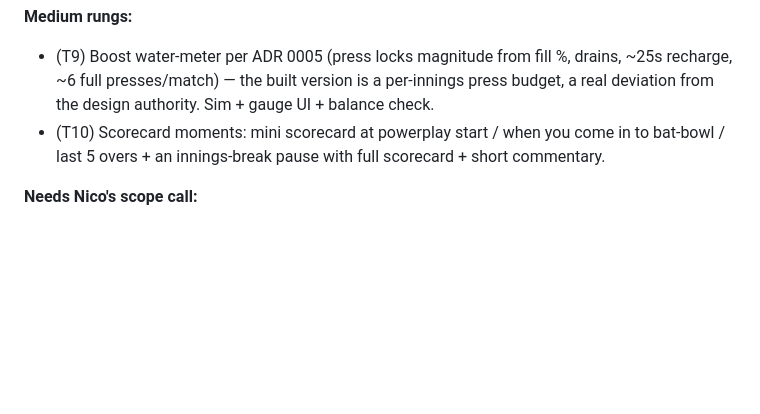
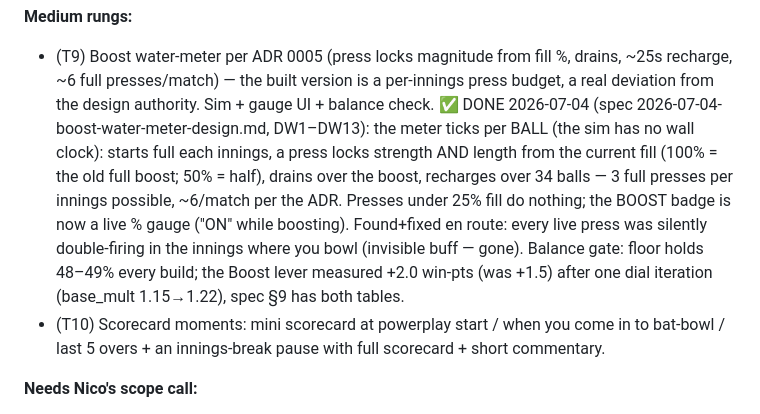
Before and after one commit to nico101rsa/cricket-v3, a Markdown page: docs/PLAYTEST-NOTES.md, the part around the change. Drawn GitHub-style; blank space fills up the shorter version.

Commit message:
docs: T9 save-compat note + playtest T9 item closed
Co-Authored-By: Claude Fable 5 <noreply@anthropic.com>

```diff
--- a/docs/PLAYTEST-NOTES.md
+++ b/docs/PLAYTEST-NOTES.md
@@ -89,6 +89,15 @@ Things worth an eye this pass (from the Form rung — ignore unless noticed):
 - (T9) Boost water-meter per ADR 0005 (press locks magnitude from fill %, drains, ~25s recharge,
   ~6 full presses/match) — the built version is a per-innings press budget, a real deviation
   from the design authority. Sim + gauge UI + balance check.
+  ✅ DONE 2026-07-04 (spec 2026-07-04-boost-water-meter-design.md, DW1–DW13): the meter
+  ticks per BALL (the sim has no wall clock): starts full each innings, a press locks
+  strength AND length from the current fill (100% = the old full boost; 50% = half),
+  drains over the boost, recharges over 34 balls — 3 full presses per innings possible,
+  ~6/match per the ADR. Presses under 25% fill do nothing; the BOOST badge is now a live
+  % gauge ("ON" while boosting). Found+fixed en route: every live press was silently
+  double-firing in the innings where you bowl (invisible buff — gone). Balance gate:
+  floor holds 48–49% every build; the Boost lever measured +2.0 win-pts (was +1.5) after
+  one dial iteration (base_mult 1.15→1.22), spec §9 has both tables.
 - (T10) Scorecard moments: mini scorecard at powerplay start / when you come in to bat-bowl /
   last 5 overs + an innings-break pause with full scorecard + short commentary.
 
```
Also changed, not shown: 1 other file.
